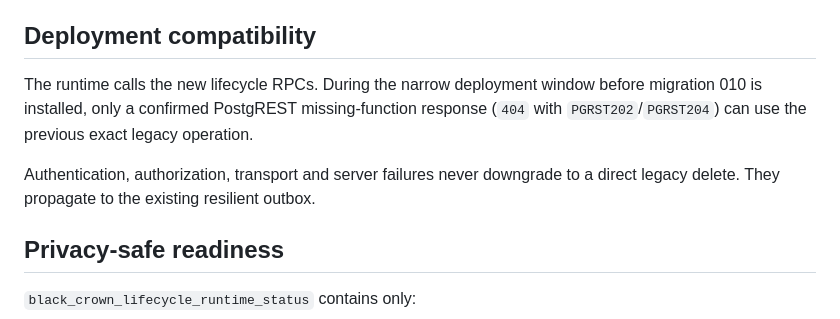
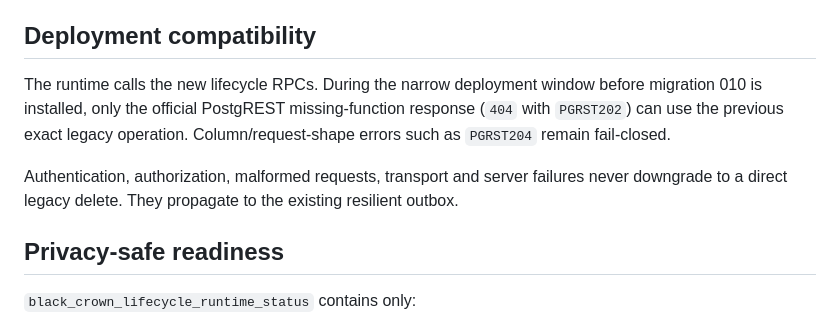
Before and after one commit to mtronda21vekby-stack/GGBF6_WARZON_BOT, a Markdown page: docs/canonical-lifecycle-v1.md, the part around the change. Rendered like a GitHub page.

Commit message:
docs(storage): restrict deploy fallback to PGRST202

```diff
--- a/docs/canonical-lifecycle-v1.md
+++ b/docs/canonical-lifecycle-v1.md
@@ -92,12 +92,13 @@ Account unlink remains separate and does not delete Player Brain data.
 ## Deployment compatibility
 
 The runtime calls the new lifecycle RPCs. During the narrow deployment window
-before migration 010 is installed, only a confirmed PostgREST missing-function
-response (`404` with `PGRST202`/`PGRST204`) can use the previous exact legacy
-operation.
+before migration 010 is installed, only the official PostgREST missing-function
+response (`404` with `PGRST202`) can use the previous exact legacy operation.
+Column/request-shape errors such as `PGRST204` remain fail-closed.
 
-Authentication, authorization, transport and server failures never downgrade
-to a direct legacy delete. They propagate to the existing resilient outbox.
+Authentication, authorization, malformed requests, transport and server
+failures never downgrade to a direct legacy delete. They propagate to the
+existing resilient outbox.
 
 ## Privacy-safe readiness
 
```
